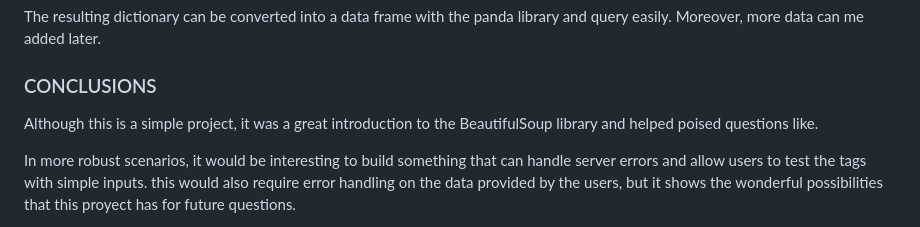
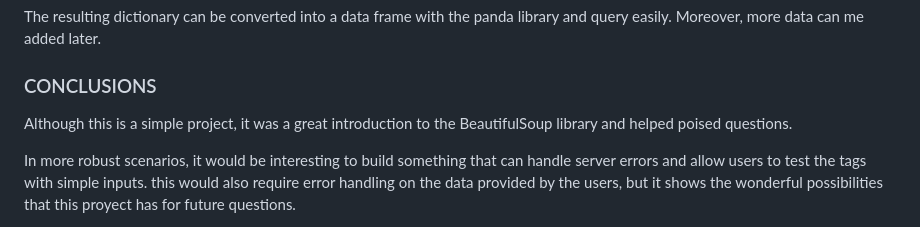
Before and after one commit to aaas24/code_library, a Markdown page: scrape_quote/README.md, the part around the change. Rendered like a GitHub page.

```diff
--- a/scrape_quote/README.md
+++ b/scrape_quote/README.md
@@ -141,7 +141,7 @@ The resulting dictionary can be converted into a data frame with the panda libra
 
 ### CONCLUSIONS
 
-Although this is a simple project, it was a great introduction to the BeautifulSoup library and helped poised questions like.
+Although this is a simple project, it was a great introduction to the BeautifulSoup library and helped poised questions.
 
 In more robust scenarios, it would be interesting to build something that can handle server errors and allow users to test the tags with simple inputs. this would also require error handling on the data provided by the users, but it shows the wonderful possibilities that this proyect has for future questions.
 
```
